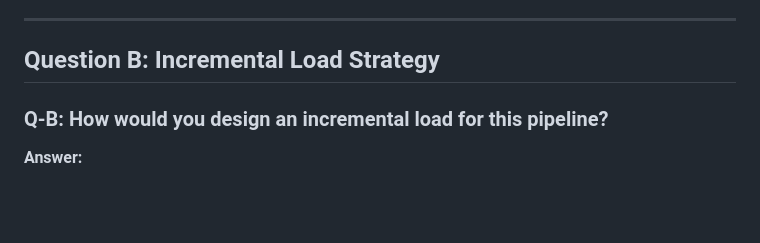
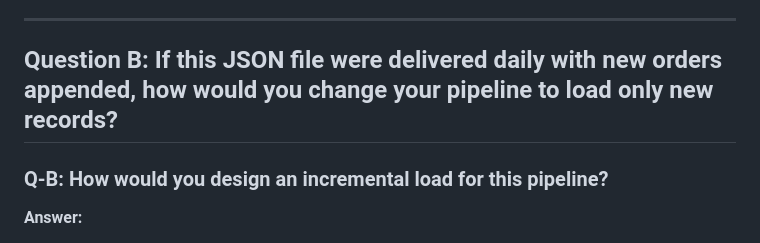
Before and after one commit to mircea-nunu/global-e, a Markdown page: README.md, the part around the change. GitHub-like rendering; blank space fills up the shorter version.

Commit message:
README update q-b

```diff
--- a/README.md
+++ b/README.md
@@ -178,7 +178,7 @@ WHERE effective_date <= '2024-06-30' AND (expiration_date IS NULL OR expiration_
 
 ---
 
-## Question B: Incremental Load Strategy
+## Question B: If this JSON file were delivered daily with new orders appended, how would you change your pipeline to load only new records?
 
 ### Q-B: How would you design an incremental load for this pipeline?
 
```
